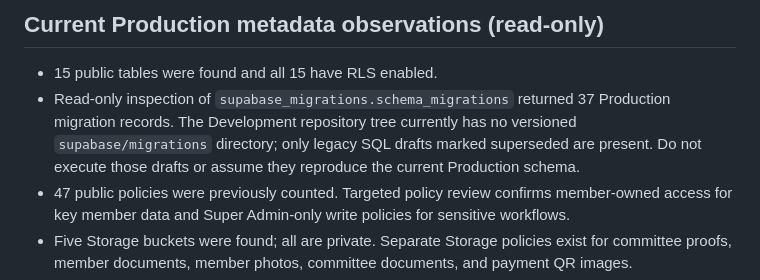
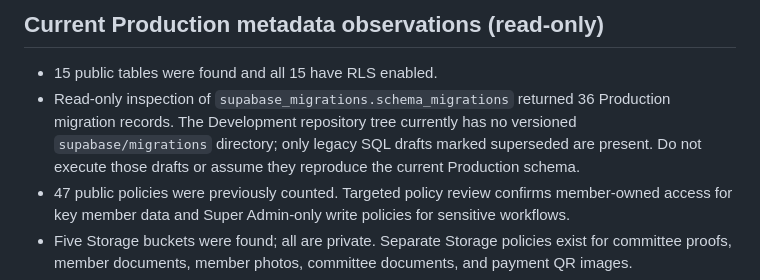
Before and after one commit to sojibislam7659-a11y/Friends-Future-Visions, a Markdown page: SUPABASE_READINESS.md, the part around the change. GitHub-like rendering.

Commit message:
Correct verified production migration count to 36

```diff
--- a/SUPABASE_READINESS.md
+++ b/SUPABASE_READINESS.md
@@ -22,7 +22,7 @@
 ## Current Production metadata observations (read-only)
 
 - 15 public tables were found and all 15 have RLS enabled.
-- Read-only inspection of `supabase_migrations.schema_migrations` returned 37 Production migration records. The Development repository tree currently has no versioned `supabase/migrations` directory; only legacy SQL drafts marked superseded are present. Do not execute those drafts or assume they reproduce the current Production schema.
+- Read-only inspection of `supabase_migrations.schema_migrations` returned 36 Production migration records. The Development repository tree currently has no versioned `supabase/migrations` directory; only legacy SQL drafts marked superseded are present. Do not execute those drafts or assume they reproduce the current Production schema.
 - 47 public policies were previously counted. Targeted policy review confirms member-owned access for key member data and Super Admin-only write policies for sensitive workflows.
 - Five Storage buckets were found; all are private. Separate Storage policies exist for committee proofs, member documents, member photos, committee documents, and payment QR images.
 - The financial summary is exposed through a SECURITY DEFINER function with an empty search_path and an authenticated EXECUTE grant. Its underlying private helper is not directly executable by authenticated users.
```
